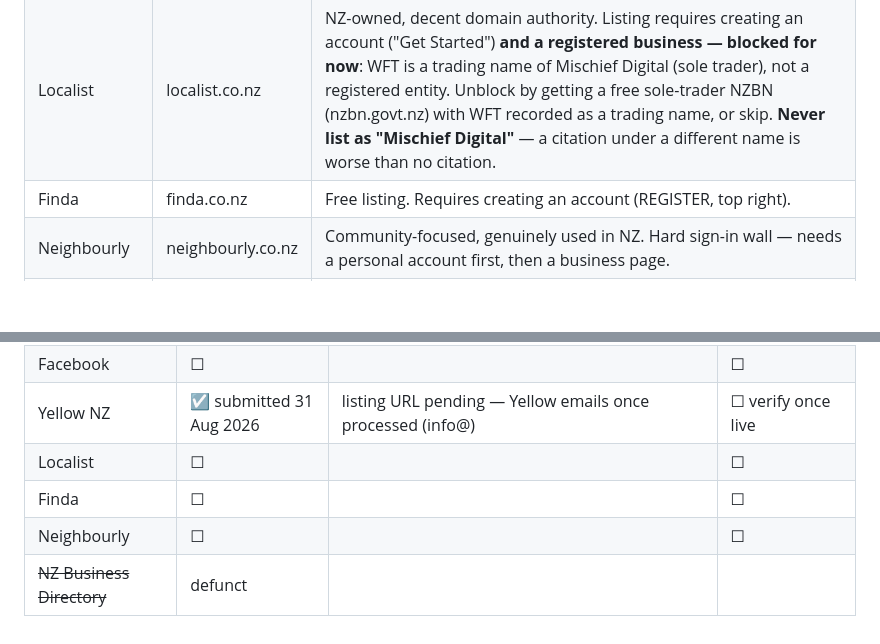
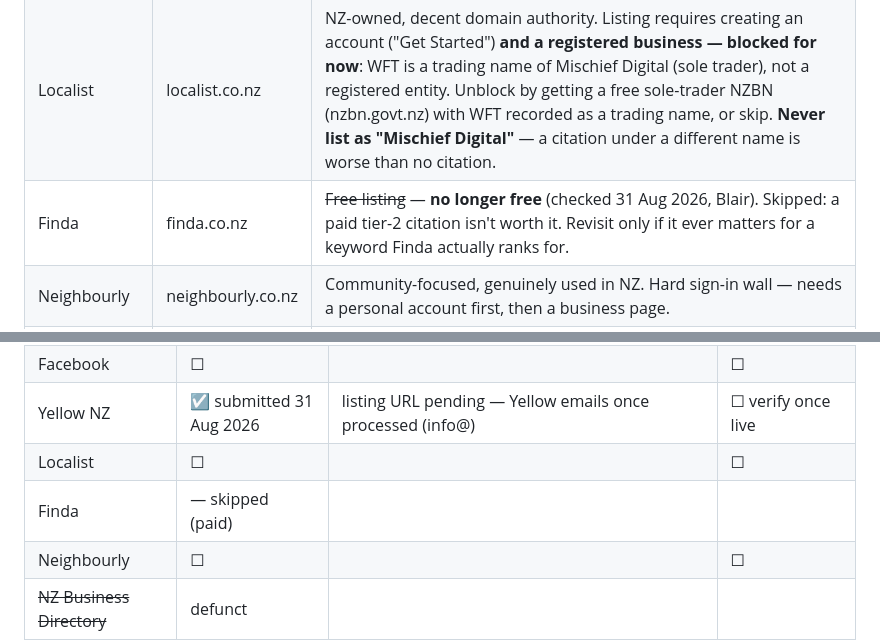
Before and after one commit to MischiefDigital/websites-for-tradies, a Markdown page: docs/citations-and-nap.md, 2 parts joined by grey strips. GitHub-like rendering; blank space fills up the shorter version.

Commit message:
Skip Finda — no longer free
The doc's "free listing" note was stale; Finda now charges. A paid
tier-2 citation isn't worth it, so it's skipped rather than pending.

Co-Authored-By: Claude Fable 5 <noreply@anthropic.com>

```diff
--- a/docs/citations-and-nap.md
+++ b/docs/citations-and-nap.md
@@ -78,7 +78,7 @@ Work down. The first four are worth more than the rest combined.
 |---|---|---|
 | Yellow NZ | yellow.co.nz | Free basic listing via yellow.co.nz/list-your-business — public form, no pre-existing account needed. Ignore the upsell calls. |
 | Localist | localist.co.nz | NZ-owned, decent domain authority. Listing requires creating an account ("Get Started") **and a registered business — blocked for now**: WFT is a trading name of Mischief Digital (sole trader), not a registered entity. Unblock by getting a free sole-trader NZBN (nzbn.govt.nz) with WFT recorded as a trading name, or skip. **Never list as "Mischief Digital"** — a citation under a different name is worse than no citation. |
-| Finda | finda.co.nz | Free listing. Requires creating an account (REGISTER, top right). |
+| Finda | finda.co.nz | ~~Free listing~~ — **no longer free** (checked 31 Aug 2026, Blair). Skipped: a paid tier-2 citation isn't worth it. Revisit only if it ever matters for a keyword Finda actually ranks for. |
 | Neighbourly | neighbourly.co.nz | Community-focused, genuinely used in NZ. Hard sign-in wall — needs a personal account first, then a business page. |
 | ~~NZ Business Directory~~ | ~~nzs.com~~ | **Defunct — checked 31 Aug 2026.** The domain no longer serves the NZ directory (it now shows a Chinese domain-services page, and HTTPS is broken). Do not list here. |
 
@@ -125,7 +125,7 @@ Log each one as you go, so the next person to touch this knows what exists.
 | Facebook | ☐ | | ☐ |
 | Yellow NZ | ☑ submitted 31 Aug 2026 | listing URL pending — Yellow emails once processed (info@) | ☐ verify once live |
 | Localist | ☐ | | ☐ |
-| Finda | ☐ | | ☐ |
+| Finda | — skipped (paid) | | |
 | Neighbourly | ☐ | | ☐ |
 | ~~NZ Business Directory~~ | defunct | | |
 
```
